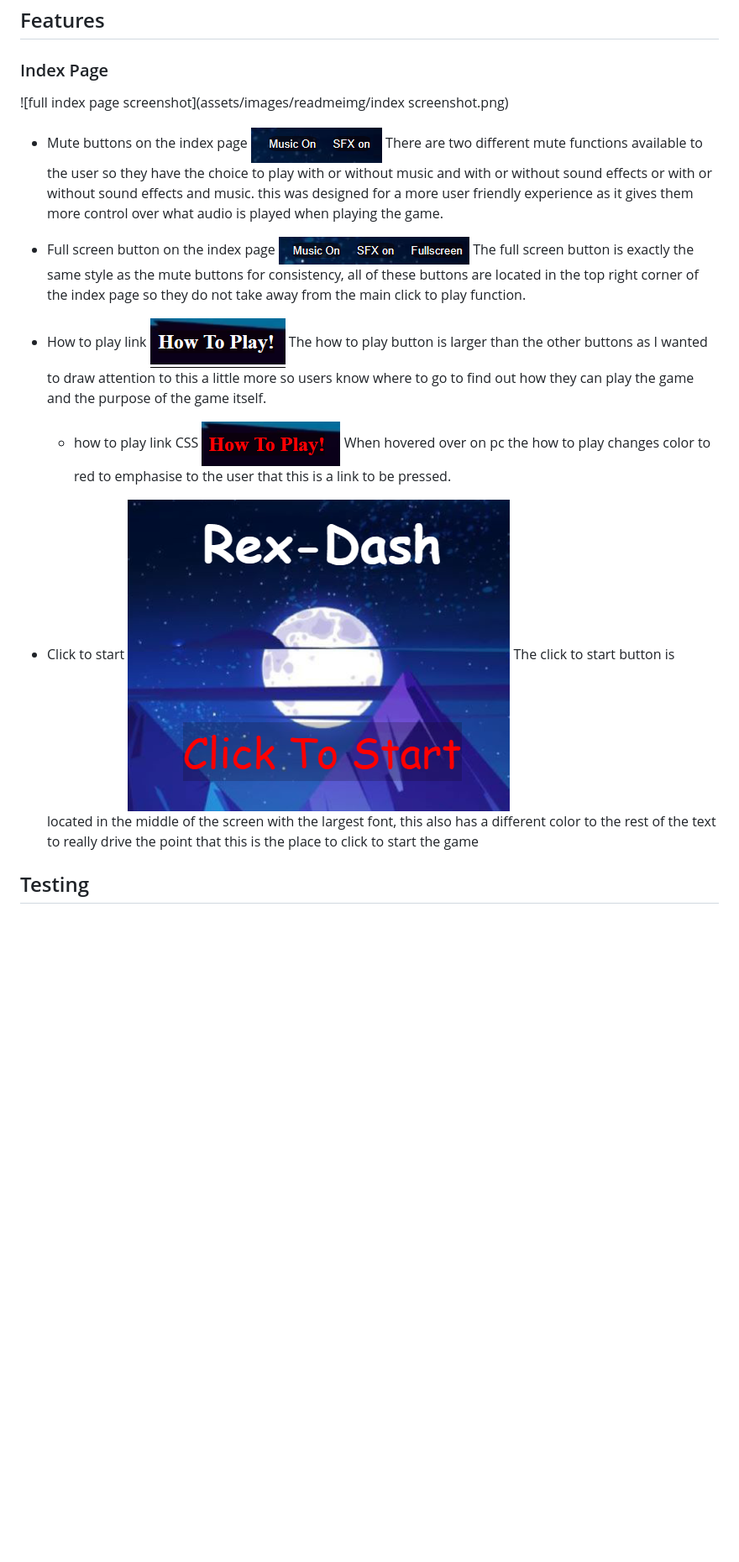
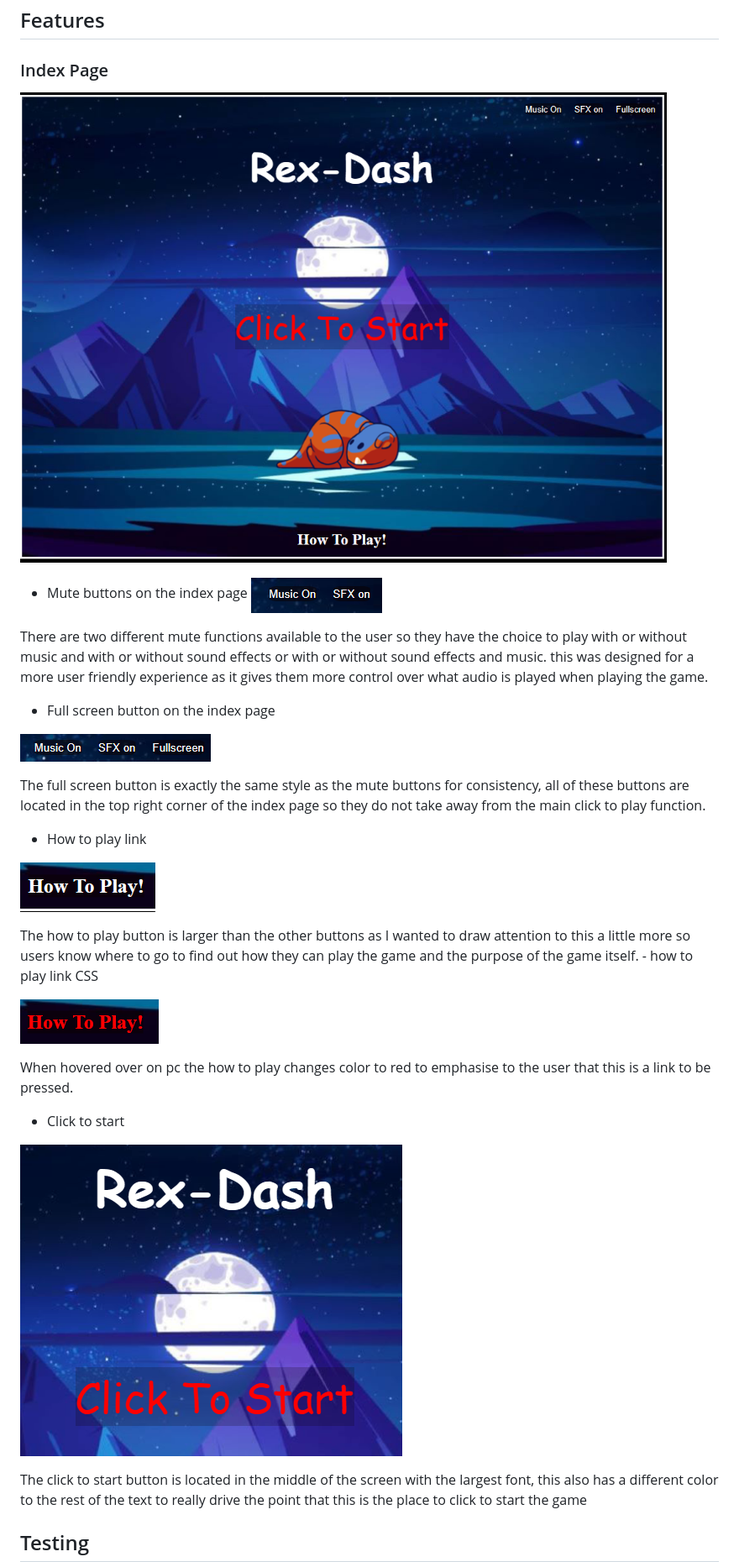
Before and after one commit to LiamEdwards931/JavascriptProject, a Markdown page: README.md, the part around the change. Shown: that part at 84% size. Rendered like a GitHub page; blank space fills up the shorter version.

Commit message:
add spacing in the README for the index features

```diff
--- a/README.md
+++ b/README.md
@@ -79,26 +79,35 @@ The final project that is stored on gitHub is located [here](https://liamedwards
 
 ### Index Page
 
-![full index page screenshot](assets/images/readmeimg/index screenshot.png)
+![full index page screenshot](assets/images/readmeimg/indexscreenshot.png)
 
 - Mute buttons on the index page
 ![Mute buttons screenshot](assets/images/readmeimg/mutefeatures.png)
+
 There are two different mute functions available to the user so they have the choice to play with or without music and with or without sound effects or with or without sound effects and music.
 this was designed for a more user friendly experience as it gives them more control over what audio is played when playing the game.
 
 - Full screen button on the index page
+
 ![Fullscreen button screenshot](assets/images/readmeimg/fullscreenbutton.png)
+
 The full screen button is exactly the same style as the mute buttons for consistency, all of these buttons are located in the top right corner of the index page so they do not take away from the main click to play function.
 
 - How to play link
+
 ![how to play button](assets/images/readmeimg/howtoplaybutton.png)
+
 The how to play button is larger than the other buttons as I wanted to draw attention to this a little more so users know where to go to find out how they can play the game and the purpose of the game itself.
     - how to play link CSS
+
 ![how to play button red](assets/images/readmeimg/howtoplaybuttonred.png)
+
 When hovered over on pc the how to play changes color to red to emphasise to the user that this is a link to be pressed.
 
 - Click to start
+
 ![click to start button](assets/images/readmeimg/clicktostart.png)
+
 The click to start button is located in the middle of the screen with the largest font, this also has a different color to the rest of the text to really drive the point that this is the place to click to start the game
 
 ## Testing
```
Also changed, not shown: assets/images/readmeimg/indexscreenshot.png (renamed from assets/images/readmeimg/index screenshot.png).
